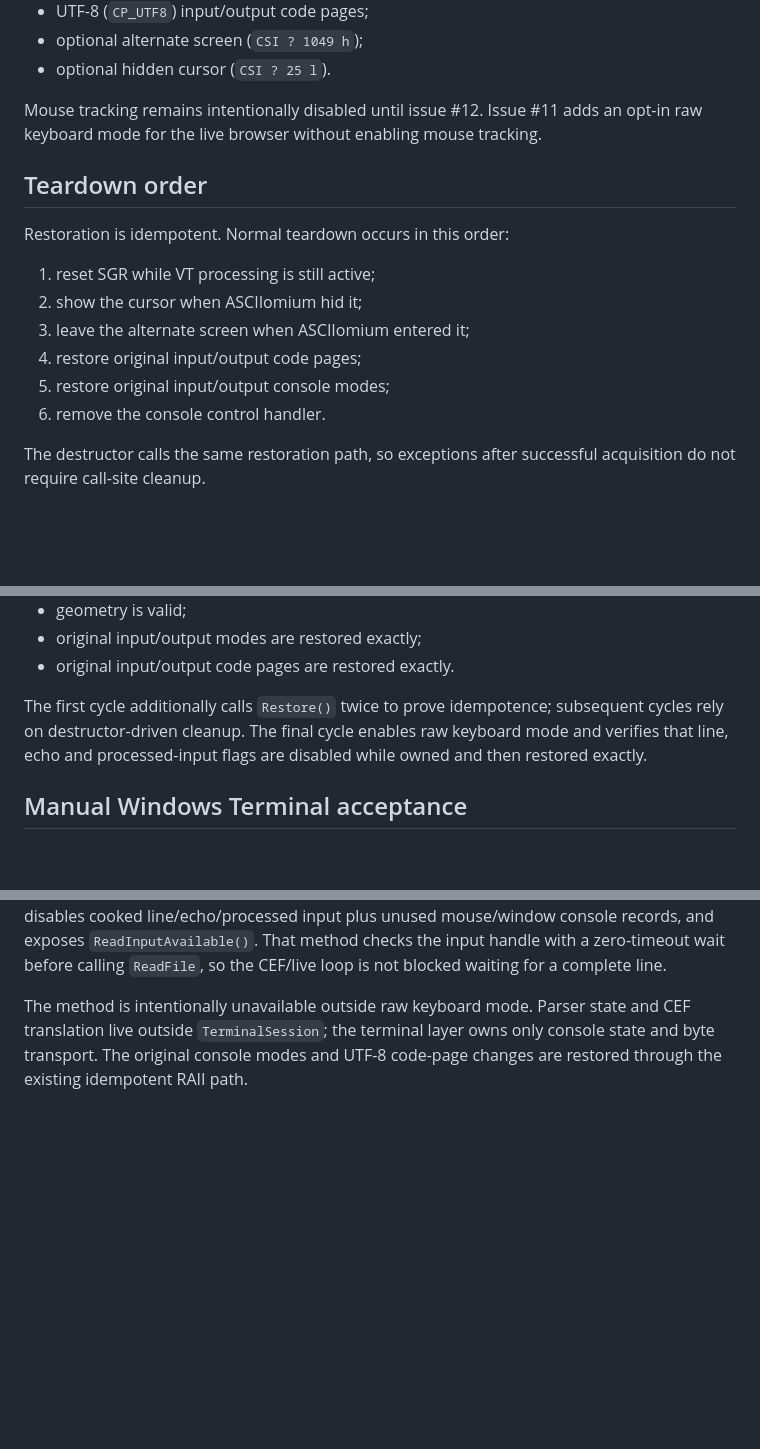
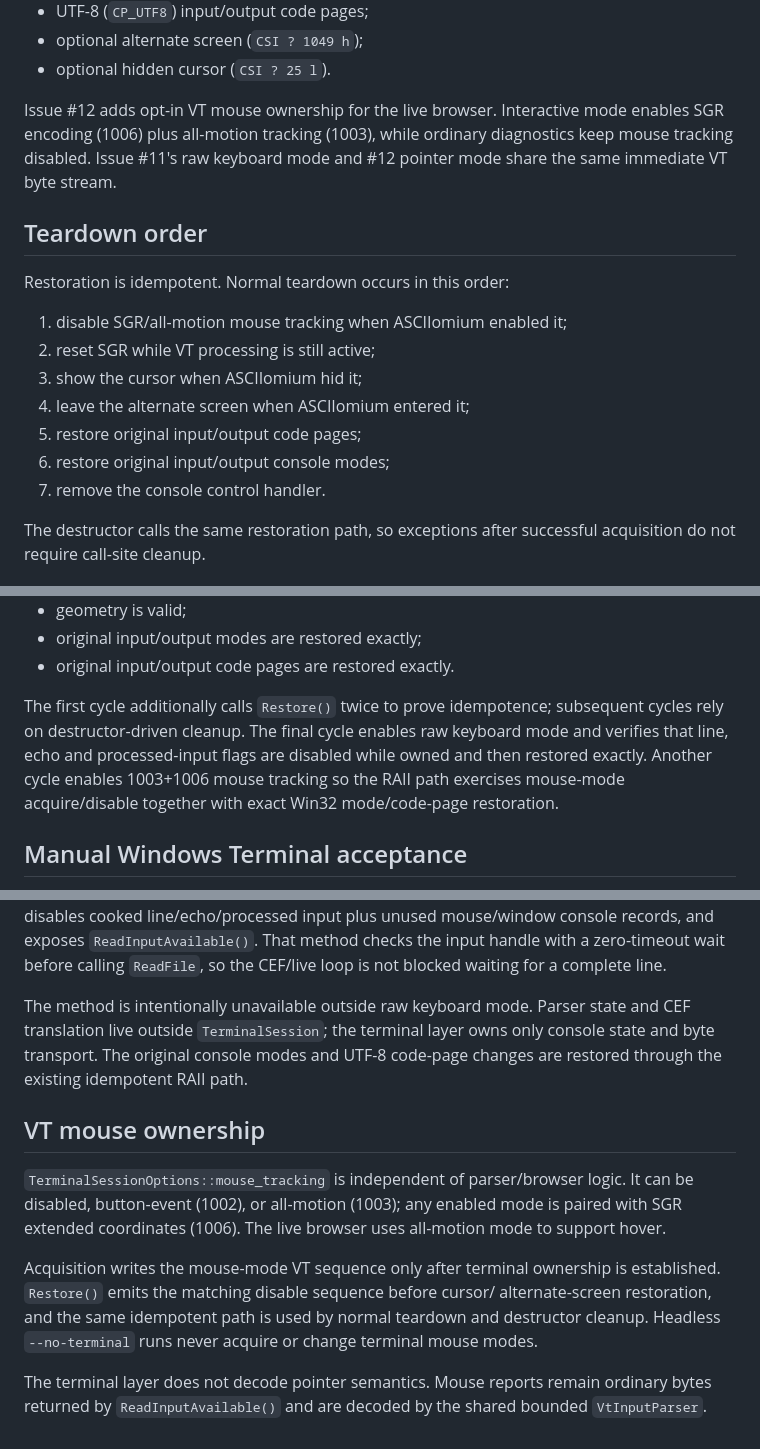
Before and after one commit to techrote/ASCIIomium, a Markdown page: docs/TERMINAL_RUNTIME.md, 3 parts joined by grey strips. Drawn GitHub-style; blank space fills up the shorter version.

Commit message:
Document mouse-mode RAII and restoration for #12

```diff
--- a/docs/TERMINAL_RUNTIME.md
+++ b/docs/TERMINAL_RUNTIME.md
@@ -20,18 +20,19 @@ It then enables:
 - optional alternate screen (`CSI ? 1049 h`);
 - optional hidden cursor (`CSI ? 25 l`).
 
-Mouse tracking remains intentionally disabled until issue #12. Issue #11 adds an opt-in raw keyboard mode for the live browser without enabling mouse tracking.
+Issue #12 adds opt-in VT mouse ownership for the live browser. Interactive mode enables SGR encoding (1006) plus all-motion tracking (1003), while ordinary diagnostics keep mouse tracking disabled. Issue #11's raw keyboard mode and #12 pointer mode share the same immediate VT byte stream.
 
 ## Teardown order
 
 Restoration is idempotent. Normal teardown occurs in this order:
 
-1. reset SGR while VT processing is still active;
-2. show the cursor when ASCIIomium hid it;
-3. leave the alternate screen when ASCIIomium entered it;
-4. restore original input/output code pages;
-5. restore original input/output console modes;
-6. remove the console control handler.
+1. disable SGR/all-motion mouse tracking when ASCIIomium enabled it;
+2. reset SGR while VT processing is still active;
+3. show the cursor when ASCIIomium hid it;
+4. leave the alternate screen when ASCIIomium entered it;
+5. restore original input/output code pages;
+6. restore original input/output console modes;
+7. remove the console control handler.
 
 The destructor calls the same restoration path, so exceptions after successful acquisition do not require call-site cleanup.
 
@@ -114,7 +115,7 @@ The one-shot path leaves the cursor visible and returns immediately after writin
 - original input/output modes are restored exactly;
 - original input/output code pages are restored exactly.
 
-The first cycle additionally calls `Restore()` twice to prove idempotence; subsequent cycles rely on destructor-driven cleanup. The final cycle enables raw keyboard mode and verifies that line, echo and processed-input flags are disabled while owned and then restored exactly.
+The first cycle additionally calls `Restore()` twice to prove idempotence; subsequent cycles rely on destructor-driven cleanup. The final cycle enables raw keyboard mode and verifies that line, echo and processed-input flags are disabled while owned and then restored exactly. Another cycle enables 1003+1006 mouse tracking so the RAII path exercises mouse-mode acquire/disable together with exact Win32 mode/code-page restoration.
 
 ## Manual Windows Terminal acceptance
 
@@ -140,3 +141,21 @@ The method is intentionally unavailable outside raw keyboard mode. Parser state
 and CEF translation live outside `TerminalSession`; the terminal layer owns
 only console state and byte transport. The original console modes and UTF-8
 code-page changes are restored through the existing idempotent RAII path.
+
+
+## VT mouse ownership
+
+`TerminalSessionOptions::mouse_tracking` is independent of parser/browser
+logic. It can be disabled, button-event (1002), or all-motion (1003); any
+enabled mode is paired with SGR extended coordinates (1006). The live browser
+uses all-motion mode to support hover.
+
+Acquisition writes the mouse-mode VT sequence only after terminal ownership is
+established. `Restore()` emits the matching disable sequence before cursor/
+alternate-screen restoration, and the same idempotent path is used by normal
+teardown and destructor cleanup. Headless `--no-terminal` runs never acquire
+or change terminal mouse modes.
+
+The terminal layer does not decode pointer semantics. Mouse reports remain
+ordinary bytes returned by `ReadInputAvailable()` and are decoded by the
+shared bounded `VtInputParser`.
```
